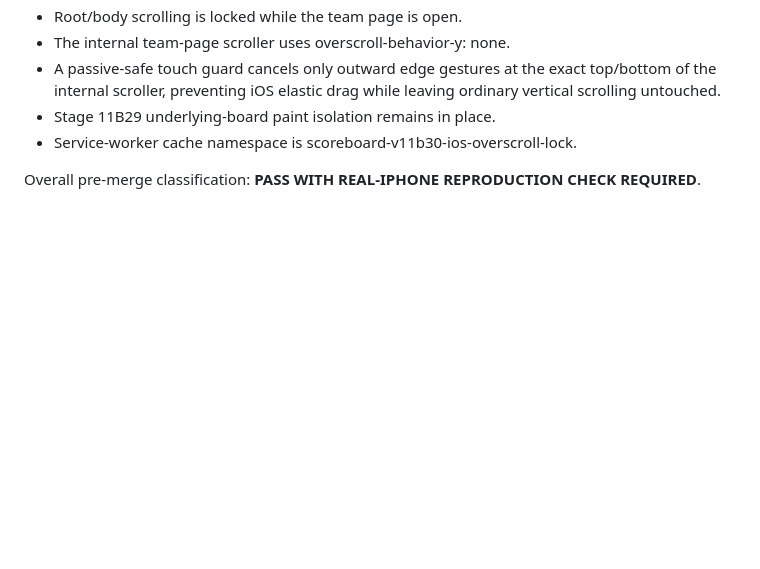
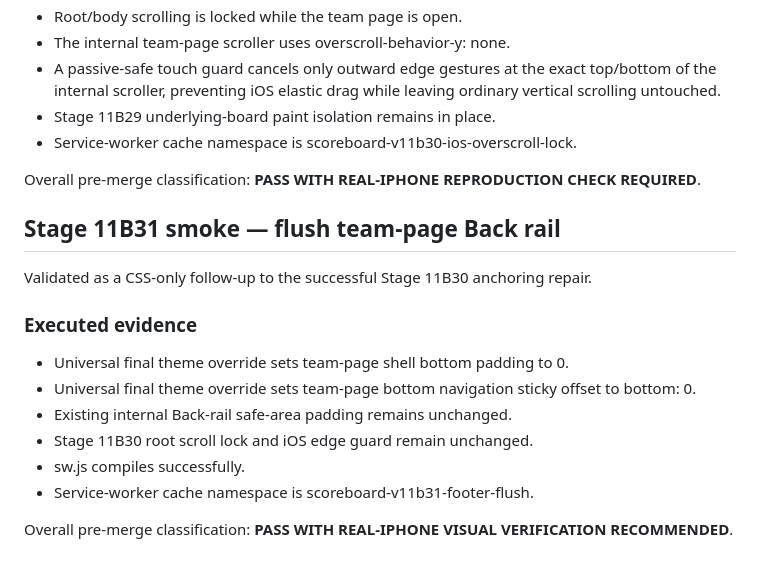
Before and after one commit to phshbone/bills-scoreboard-, a Markdown page: SMOKE-TEST.md, the part around the change. Drawn GitHub-style; blank space fills up the shorter version.

Commit message:
Stage 11B31: document footer smoke

```diff
--- a/SMOKE-TEST.md
+++ b/SMOKE-TEST.md
@@ -486,3 +486,17 @@ Validated before merge as a targeted follow-up to the failed Stage 11B29 real-iP
 - Service-worker cache namespace is scoreboard-v11b30-ios-overscroll-lock.
 
 Overall pre-merge classification: **PASS WITH REAL-IPHONE REPRODUCTION CHECK REQUIRED**.
+
+
+## Stage 11B31 smoke — flush team-page Back rail
+Validated as a CSS-only follow-up to the successful Stage 11B30 anchoring repair.
+
+### Executed evidence
+- Universal final theme override sets team-page shell bottom padding to 0.
+- Universal final theme override sets team-page bottom navigation sticky offset to bottom: 0.
+- Existing internal Back-rail safe-area padding remains unchanged.
+- Stage 11B30 root scroll lock and iOS edge guard remain unchanged.
+- sw.js compiles successfully.
+- Service-worker cache namespace is scoreboard-v11b31-footer-flush.
+
+Overall pre-merge classification: **PASS WITH REAL-IPHONE VISUAL VERIFICATION RECOMMENDED**.
```
